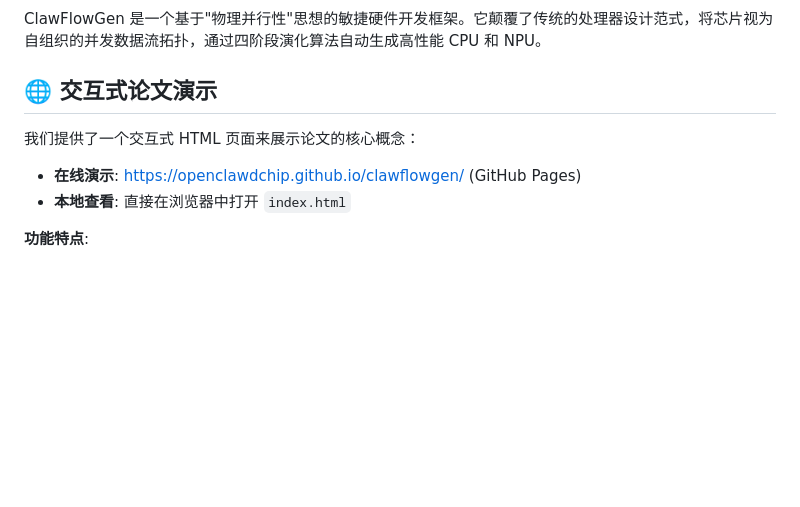
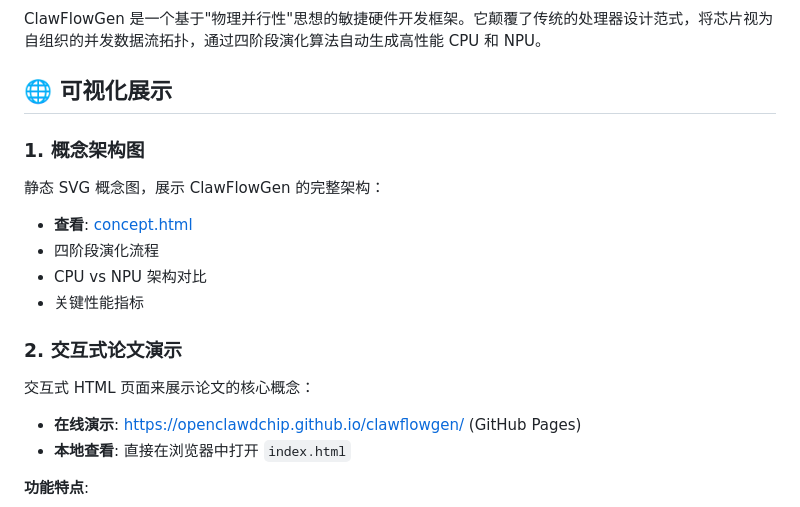
Before and after one commit to openclawdchip/ClawFlowGen, a Markdown page: README.md, the part around the change. GitHub-like rendering; blank space fills up the shorter version.

Commit message:
Update README with concept diagram link
- Add concept.html to visualization section
- Update documentation links

```diff
--- a/README.md
+++ b/README.md
@@ -10,10 +10,17 @@
 
 ClawFlowGen 是一个基于"物理并行性"思想的敏捷硬件开发框架。它颠覆了传统的处理器设计范式，将芯片视为自组织的并发数据流拓扑，通过四阶段演化算法自动生成高性能 CPU 和 NPU。
 
-## 🌐 交互式论文演示
+## 🌐 可视化展示
 
-我们提供了一个交互式 HTML 页面来展示论文的核心概念：
+### 1. 概念架构图
+静态 SVG 概念图，展示 ClawFlowGen 的完整架构：
+- **查看**: [concept.html](concept.html)
+- 四阶段演化流程
+- CPU vs NPU 架构对比
+- 关键性能指标
 
+### 2. 交互式论文演示
+交互式 HTML 页面来展示论文的核心概念：
 - **在线演示**: [https://openclawdchip.github.io/clawflowgen/](https://openclawdchip.github.io/clawflowgen/) (GitHub Pages)
 - **本地查看**: 直接在浏览器中打开 `index.html`
 
```
